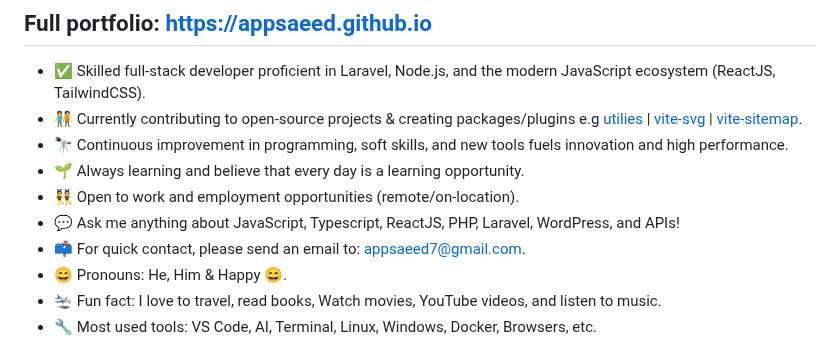
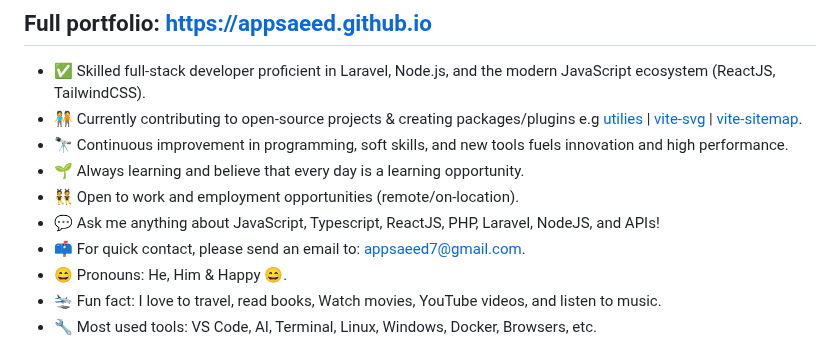
Before and after one commit to appsaeed/appsaeed, a Markdown page: README.md, the part around the change. Drawn GitHub-style.

```diff
--- a/README.md
+++ b/README.md
@@ -13,7 +13,7 @@ Experience working in freelance marketplaces (Fiverr Level 2) specializing in La
 - 🔭 Continuous improvement in programming, soft skills, and new tools fuels innovation and high performance.
 - 🌱 Always learning and believe that every day is a learning opportunity.
 - 👯 Open to work and employment opportunities (remote/on-location).
-- 💬 Ask me anything about JavaScript, Typescript, ReactJS, PHP, Laravel, WordPress, and APIs!
+- 💬 Ask me anything about JavaScript, Typescript, ReactJS, PHP, Laravel, NodeJS, and APIs!
 - 📫 For quick contact, please send an email to: [appsaeed7@gmail.com](mailto:appsaeed7@gmail.com).
 - 😄 Pronouns: He, Him & Happy 😄.
 - 🛬 Fun fact: I love to travel, read books, Watch movies, YouTube videos, and listen to music.
```
